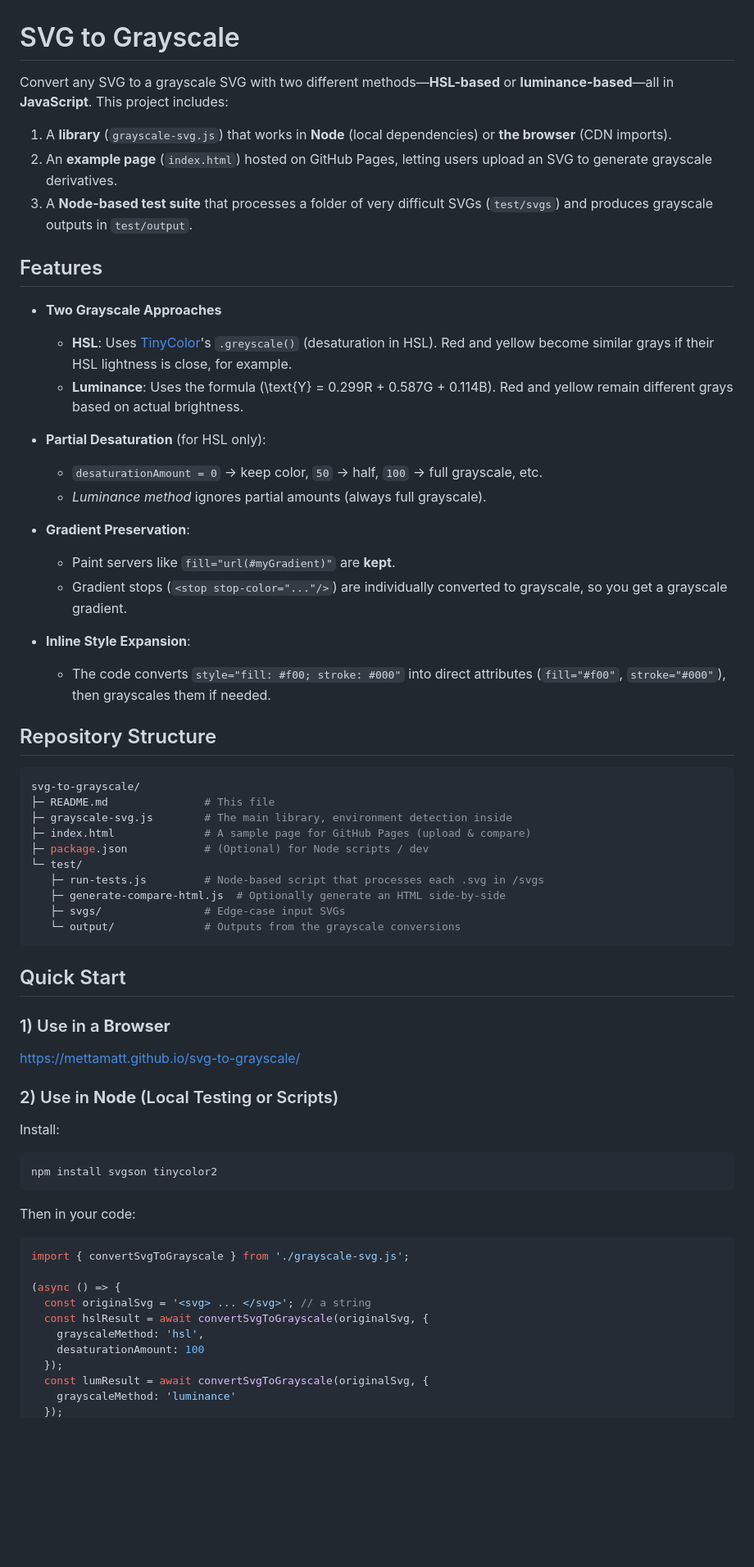
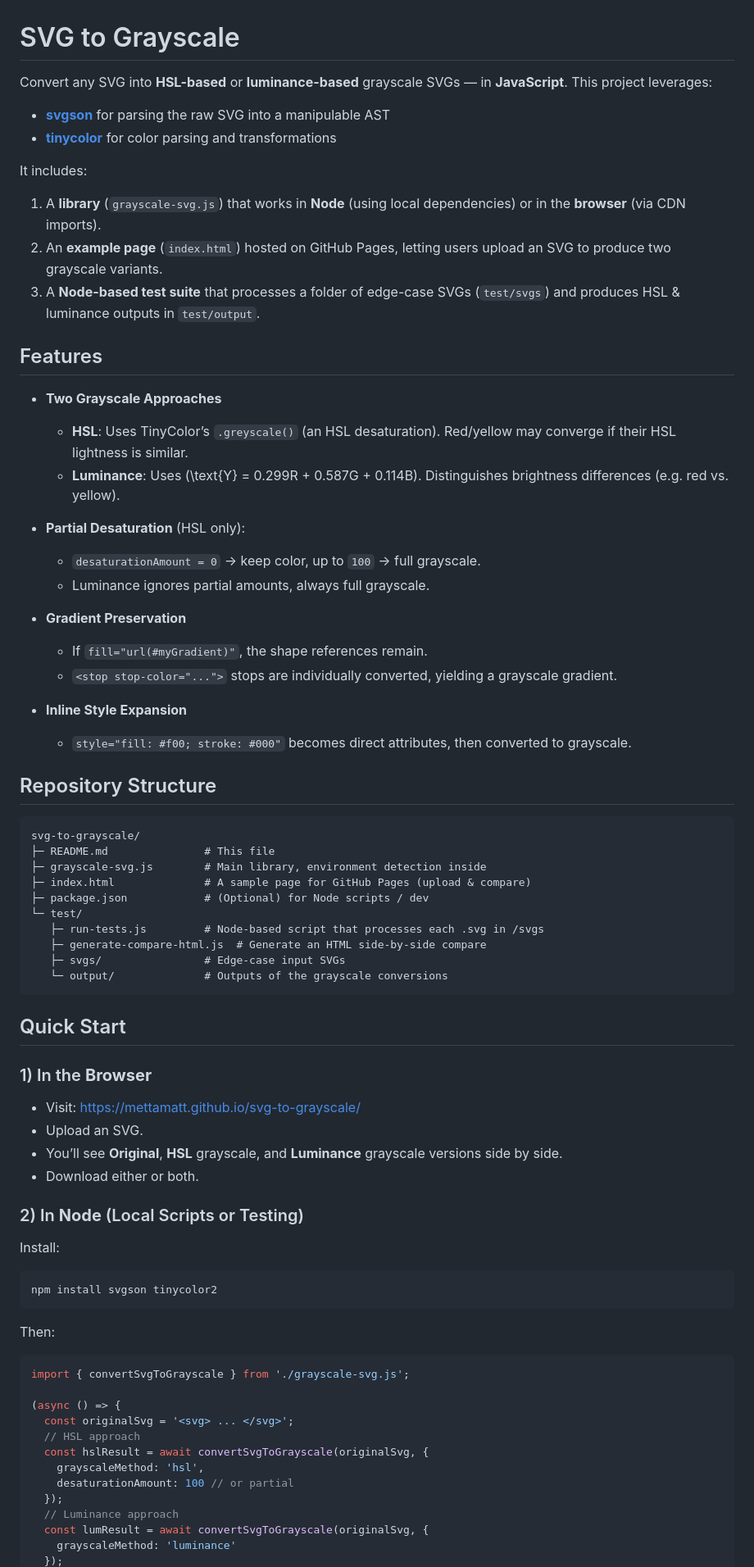
Before and after one commit to mettamatt/svg-to-grayscale, a Markdown page: README.md, the part around one of its changes. Shown at 82% size. Drawn GitHub-style; blank space fills up the shorter version.

````diff
--- a/README.md
+++ b/README.md
@@ -1,65 +1,77 @@
 # SVG to Grayscale
 
-Convert any SVG to a grayscale SVG with two different methods—**HSL-based** or **luminance-based**—all in **JavaScript**. This project includes:
+Convert any SVG into **HSL-based** or **luminance-based** grayscale SVGs — in **JavaScript**. This project leverages:
 
-1. A **library** (`grayscale-svg.js`) that works in **Node** (local dependencies) or **the browser** (CDN imports).
-2. An **example page** (`index.html`) hosted on GitHub Pages, letting users upload an SVG to generate grayscale derivatives.
-3. A **Node-based test suite** that processes a folder of very difficult SVGs (`test/svgs`) and produces grayscale outputs in `test/output`.
+- [**svgson**](https://github.com/elrumordelaluz/svgson) for parsing the raw SVG into a manipulable AST
+- [**tinycolor**](https://github.com/bgrins/TinyColor) for color parsing and transformations
+
+It includes:
+
+1. A **library** (`grayscale-svg.js`) that works in **Node** (using local dependencies) or in the **browser** (via CDN imports).
+2. An **example page** (`index.html`) hosted on GitHub Pages, letting users upload an SVG to produce two grayscale variants.
+3. A **Node-based test suite** that processes a folder of edge-case SVGs (`test/svgs`) and produces HSL & luminance outputs in `test/output`.
 
 ## Features
 
 - **Two Grayscale Approaches**
-  - **HSL**: Uses [TinyColor](https://github.com/bgrins/TinyColor)'s `.greyscale()` (desaturation in HSL). Red and yellow become similar grays if their HSL lightness is close, for example.
-  - **Luminance**: Uses the formula \(\text{Y} = 0.299R + 0.587G + 0.114B\). Red and yellow remain different grays based on actual brightness.
+  - **HSL**: Uses TinyColor’s `.greyscale()` (an HSL desaturation). Red/yellow may converge if their HSL lightness is similar.
+  - **Luminance**: Uses \(\text{Y} = 0.299R + 0.587G + 0.114B\). Distinguishes brightness differences (e.g. red vs. yellow).
 
-- **Partial Desaturation** (for HSL only):
-  - `desaturationAmount = 0` → keep color, `50` → half, `100` → full grayscale, etc.
-  - *Luminance method* ignores partial amounts (always full grayscale).
+- **Partial Desaturation** (HSL only):
+  - `desaturationAmount = 0` → keep color, up to `100` → full grayscale.
+  - Luminance ignores partial amounts, always full grayscale.
 
-- **Gradient Preservation**:
-  - Paint servers like `fill="url(#myGradient)"` are **kept**.
-  - Gradient stops (`<stop stop-color="..."/>`) are individually converted to grayscale, so you get a grayscale gradient.
+- **Gradient Preservation**
+  - If `fill="url(#myGradient)"`, the shape references remain.
+  - `<stop stop-color="...">` stops are individually converted, yielding a grayscale gradient.
 
-- **Inline Style Expansion**:
-  - The code converts `style="fill: #f00; stroke: #000"` into direct attributes (`fill="#f00"`, `stroke="#000"`), then grayscales them if needed.
+- **Inline Style Expansion**
+  - `style="fill: #f00; stroke: #000"` becomes direct attributes, then converted to grayscale.
 
 ## Repository Structure
 
-```bash
+```
 svg-to-grayscale/
 ├─ README.md               # This file
-├─ grayscale-svg.js        # The main library, environment detection inside
+├─ grayscale-svg.js        # Main library, environment detection inside
 ├─ index.html              # A sample page for GitHub Pages (upload & compare)
 ├─ package.json            # (Optional) for Node scripts / dev
 └─ test/
    ├─ run-tests.js         # Node-based script that processes each .svg in /svgs
-   ├─ generate-compare-html.js  # Optionally generate an HTML side-by-side
+   ├─ generate-compare-html.js  # Generate an HTML side-by-side compare
    ├─ svgs/                # Edge-case input SVGs
-   └─ output/              # Outputs from the grayscale conversions
+   └─ output/              # Outputs of the grayscale conversions
 ```
 
 ## Quick Start
 
-### 1) Use in a **Browser**
+### 1) In the **Browser**
 
-https://mettamatt.github.io/svg-to-grayscale/
+- Visit: <https://mettamatt.github.io/svg-to-grayscale/>
+- Upload an SVG.
+- You’ll see **Original**, **HSL** grayscale, and **Luminance** grayscale versions side by side.
+- Download either or both.
 
-### 2) Use in **Node** (Local Testing or Scripts)
+### 2) In **Node** (Local Scripts or Testing)
 
 Install:
 ```bash
 npm install svgson tinycolor2
 ```
-Then in your code:
+
+Then:
+
 ```js
 import { convertSvgToGrayscale } from './grayscale-svg.js';
 
 (async () => {
-  const originalSvg = '<svg> ... </svg>'; // a string
+  const originalSvg = '<svg> ... </svg>';
+  // HSL approach
   const hslResult = await convertSvgToGrayscale(originalSvg, {
     grayscaleMethod: 'hsl',
-    desaturationAmount: 100
+    desaturationAmount: 100 // or partial
   });
+  // Luminance approach
   const lumResult = await convertSvgToGrayscale(originalSvg, {
     grayscaleMethod: 'luminance'
   });
````
Also changed, not shown: other parts of README.md (+10 -10 lines).
